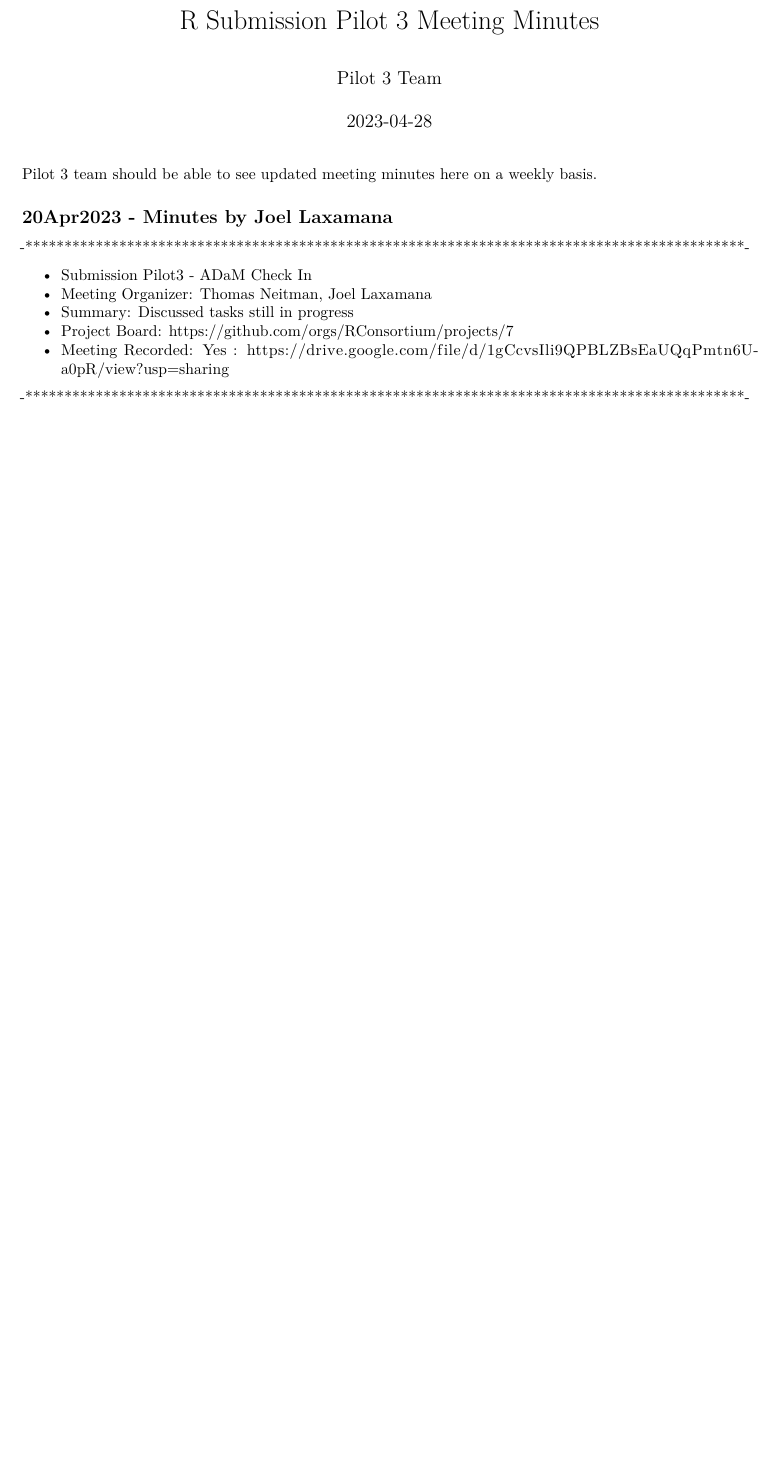
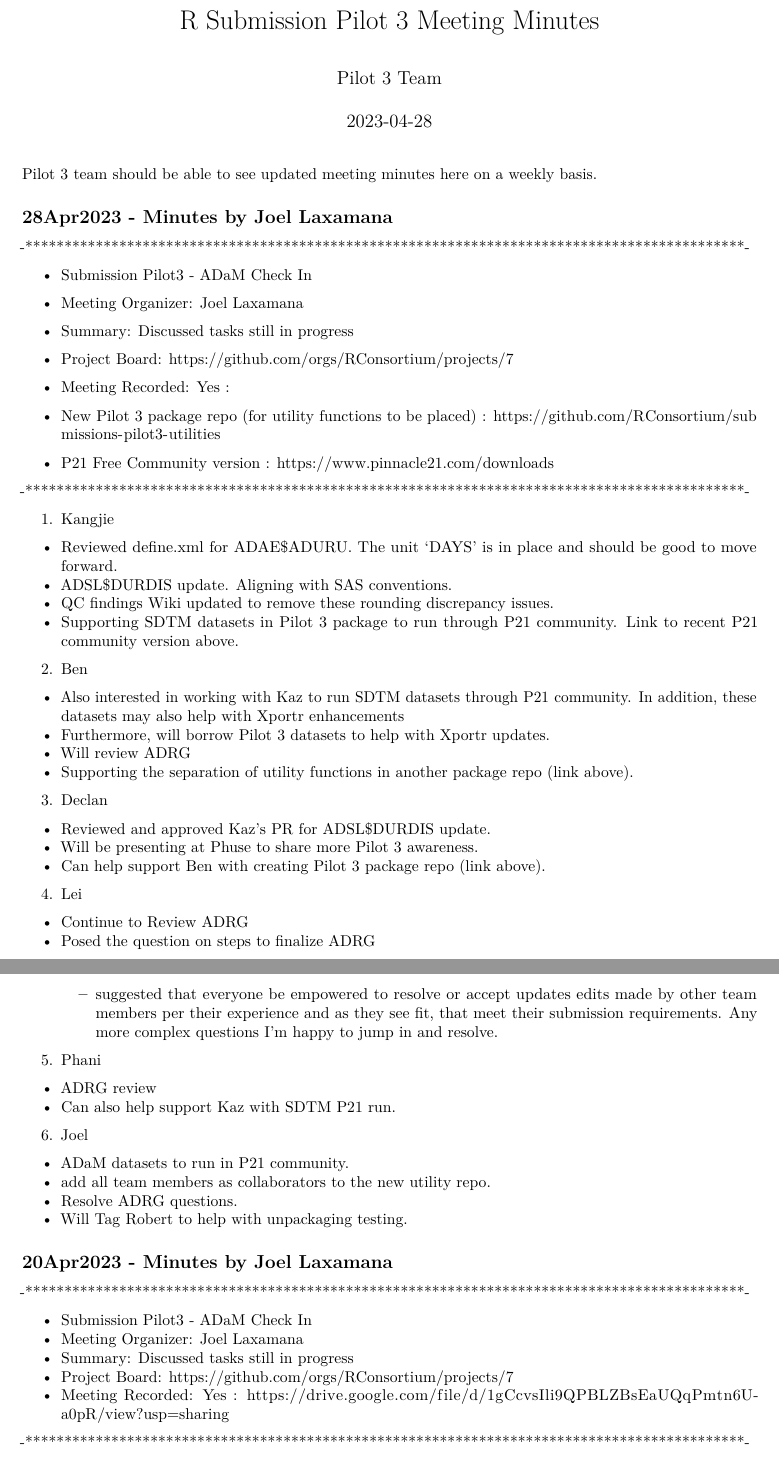
Before and after one commit to RConsortium/submissions-pilot1, an R Markdown document (meeting_minutes/meeting_minutes.Rmd): part of page 1 of 21 before the commit and two parts of pages 1 and 2 of 22 after it, the two joined at a grey line, cut so that both start at the same text, the shorter picture padded with empty space. Rendered offline with R 4.5, knitr and Pandoc, then LaTeX, with nearby package versions.

Commit message:
updated minutes from 28apr2023

```diff
--- a/meeting_minutes/meeting_minutes.Rmd
+++ b/meeting_minutes/meeting_minutes.Rmd
@@ -15,11 +15,59 @@ knitr::opts_chunk$set(echo = TRUE)
 Pilot 3 team should be able to see updated meeting minutes here on a
 weekly basis.
 
+
+## 28Apr2023 - Minutes by Joel Laxamana
+-\*\*\*\*\*\*\*\*\*\*\*\*\*\*\*\*\*\*\*\*\*\*\*\*\*\*\*\*\*\*\*\*\*\*\*\*\*\*\*\*\*\*\*\*\*\*\*\*\*\*\*\*\*\*\*\*\*\*\*\*\*\*\*\*\*\*\*\*\*\*\*\*\*\*\*\*\*\*\*\*\*\*\*\*\*\*\*\*\*\*\*\*-
+
+-   Submission Pilot3 - ADaM Check In
+-   Meeting Organizer: Joel Laxamana
+-   Summary: Discussed tasks still in progress
+-   Project Board: <https://github.com/orgs/RConsortium/projects/7>
+-   Meeting Recorded: Yes :
+
+-   New Pilot 3 package repo (for utility functions to be placed) : https://github.com/RConsortium/submissions-pilot3-utilities
+-   P21 Free Community version : https://www.pinnacle21.com/downloads
+
+-\*\*\*\*\*\*\*\*\*\*\*\*\*\*\*\*\*\*\*\*\*\*\*\*\*\*\*\*\*\*\*\*\*\*\*\*\*\*\*\*\*\*\*\*\*\*\*\*\*\*\*\*\*\*\*\*\*\*\*\*\*\*\*\*\*\*\*\*\*\*\*\*\*\*\*\*\*\*\*\*\*\*\*\*\*\*\*\*\*\*\*\*-
+
+1. Kangjie
+  - Reviewed define.xml for ADAE$ADURU.  The unit 'DAYS' is in place and should be good to move forward.
+  - ADSL$DURDIS update. Aligning with SAS conventions.
+  - QC findings Wiki updated to remove these rounding discrepancy issues.
+  - Supporting SDTM datasets in Pilot 3 package to run through P21 community. Link to recent P21 community version above.
+
+2. Ben
+  - Also interested in working with Kaz to run SDTM datasets through P21 community. In addition, these datasets may also help with Xportr enhancements
+  - Furthermore, will borrow Pilot 3 datasets to help with Xportr updates.
+  - Will review ADRG
+  - Supporting the separation of utility functions in another package repo (link above).
+
+3. Declan
+  - Reviewed and approved Kaz's PR for ADSL$DURDIS update.
+  - Will be presenting at Phuse to share more Pilot 3 awareness.
+  - Can help support Ben with creating Pilot 3 package repo (link above).
+
+4. Lei
+  - Continue to Review ADRG
+  - Posed the question on steps to finalize ADRG
+    - suggested that everyone be empowered to resolve or accept updates edits made by other team members per their experience and as they see fit, that meet their submission requirements.  Any more complex questions I'm happy to jump in and resolve.
+
+5. Phani
+  - ADRG review
+  - Can also help support Kaz with SDTM P21 run.
+
+6. Joel
+  - ADaM datasets to run in P21 community.
+  - add all team members as collaborators to the new utility repo.
+  - Resolve ADRG questions.
+  - Will Tag Robert to help with unpackaging testing.
+
+
 ## 20Apr2023 - Minutes by Joel Laxamana
 -\*\*\*\*\*\*\*\*\*\*\*\*\*\*\*\*\*\*\*\*\*\*\*\*\*\*\*\*\*\*\*\*\*\*\*\*\*\*\*\*\*\*\*\*\*\*\*\*\*\*\*\*\*\*\*\*\*\*\*\*\*\*\*\*\*\*\*\*\*\*\*\*\*\*\*\*\*\*\*\*\*\*\*\*\*\*\*\*\*\*\*\*-
 
 -   Submission Pilot3 - ADaM Check In
--   Meeting Organizer: Thomas Neitman, Joel Laxamana
+-   Meeting Organizer: Joel Laxamana
 -   Summary: Discussed tasks still in progress
 -   Project Board: <https://github.com/orgs/RConsortium/projects/7>
 -   Meeting Recorded: Yes : https://drive.google.com/file/d/1gCcvsIli9QPBLZBsEaUQqPmtn6U-a0pR/view?usp=sharing
```
Also changed, not shown: meeting_minutes/meeting_minutes.pdf, meeting_minutes/meeting_minutes.Rmd (2 more changed lines).
